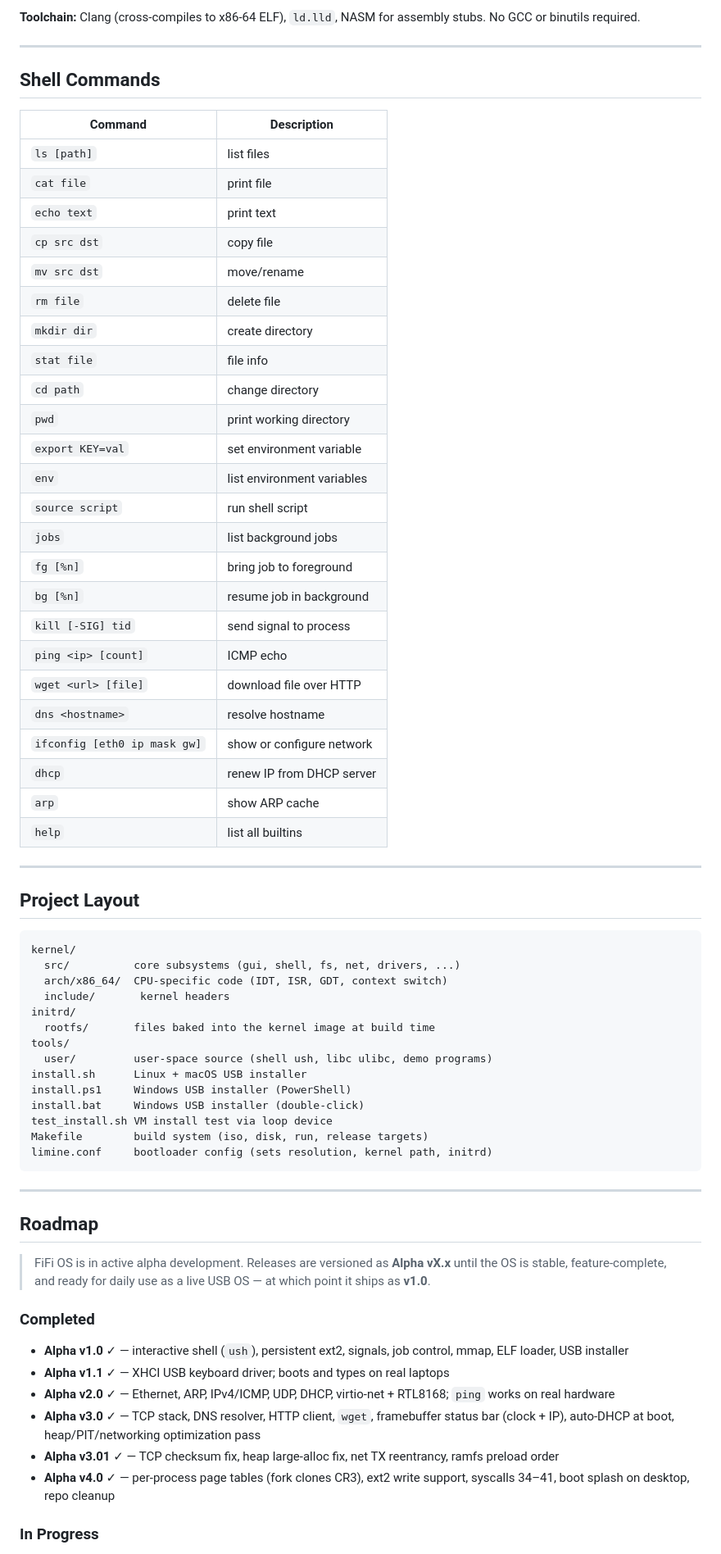
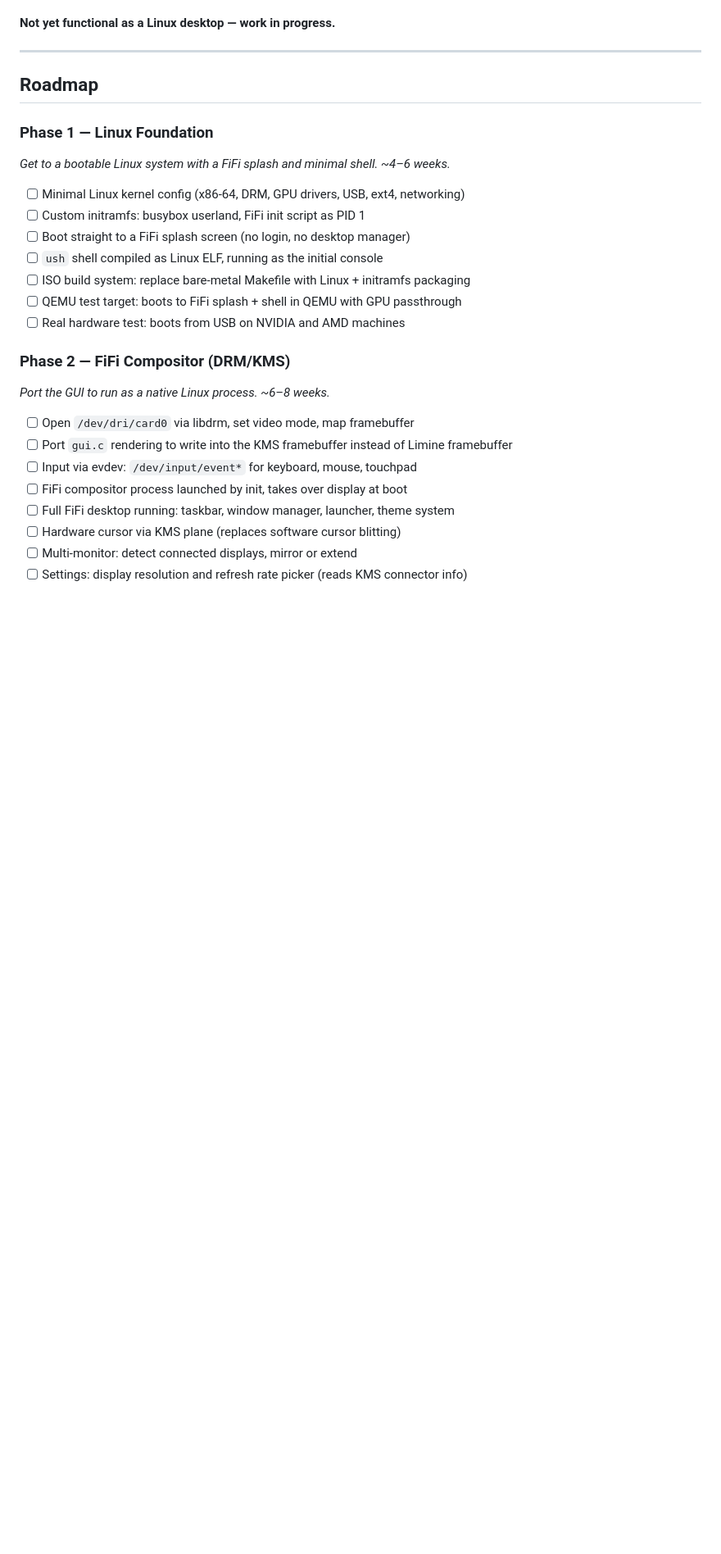
Before and after one commit to Hensonam23/FiFi_OS, a Markdown page: README.md, the part around one of its changes. Shown at 82% size. Drawn GitHub-style; blank space fills up the shorter version.

Commit message:
linux-desktop: new roadmap README for Linux-based desktop branch

````diff
--- a/README.md
+++ b/README.md
@@ -138,72 +69,29 @@ make release  # package fifi.iso + installers into build/fifi-os-release.zip
-**Toolchain:** Clang (cross-compiles to x86-64 ELF), `ld.lld`, NASM for assembly stubs.
-No GCC or binutils required.
-
----
-
-## Shell Commands
-
-| Command | Description |
-|---------|-------------|
-| `ls [path]` | list files |
-| `cat file` | print file |
-| `echo text` | print text |
-| `cp src dst` | copy file |
-| `mv src dst` | move/rename |
-| `rm file` | delete file |
-| `mkdir dir` | create directory |
-| `stat file` | file info |
-| `cd path` | change directory |
-| `pwd` | print working directory |
-| `export KEY=val` | set environment variable |
-| `env` | list environment variables |
-| `source script` | run shell script |
-| `jobs` | list background jobs |
-| `fg [%n]` | bring job to foreground |
-| `bg [%n]` | resume job in background |
-| `kill [-SIG] tid` | send signal to process |
-| `ping <ip> [count]` | ICMP echo |
-| `wget <url> [file]` | download file over HTTP |
-| `dns <hostname>` | resolve hostname |
-| `ifconfig [eth0 ip mask gw]` | show or configure network |
-| `dhcp` | renew IP from DHCP server |
-| `arp` | show ARP cache |
-| `help` | list all builtins |
-
----
-
-## Project Layout
-
-```
-kernel/
-  src/          core subsystems (gui, shell, fs, net, drivers, ...)
-  arch/x86_64/  CPU-specific code (IDT, ISR, GDT, context switch)
-  include/       kernel headers
-initrd/
-  rootfs/       files baked into the kernel image at build time
-tools/
-  user/         user-space source (shell ush, libc ulibc, demo programs)
-install.sh      Linux + macOS USB installer
-install.ps1     Windows USB installer (PowerShell)
-install.bat     Windows USB installer (double-click)
-test_install.sh VM install test via loop device
-Makefile        build system (iso, disk, run, release targets)
-limine.conf     bootloader config (sets resolution, kernel path, initrd)
-```
+**Not yet functional as a Linux desktop — work in progress.**
 
 ---
 
 ## Roadmap
 
-> FiFi OS is in active alpha development. Releases are versioned as **Alpha vX.x** until the OS is stable, feature-complete, and ready for daily use as a live USB OS — at which point it ships as **v1.0**.
+### Phase 1 — Linux Foundation
+*Get to a bootable Linux system with a FiFi splash and minimal shell. ~4–6 weeks.*
 
-### Completed
+- [ ] Minimal Linux kernel config (x86-64, DRM, GPU drivers, USB, ext4, networking)
+- [ ] Custom initramfs: busybox userland, FiFi init script as PID 1
+- [ ] Boot straight to a FiFi splash screen (no login, no desktop manager)
+- [ ] `ush` shell compiled as Linux ELF, running as the initial console
+- [ ] ISO build system: replace bare-metal Makefile with Linux + initramfs packaging
+- [ ] QEMU test target: boots to FiFi splash + shell in QEMU with GPU passthrough
+- [ ] Real hardware test: boots from USB on NVIDIA and AMD machines
 
-- **Alpha v1.0** ✓ — interactive shell (`ush`), persistent ext2, signals, job control, mmap, ELF loader, USB installer
-- **Alpha v1.1** ✓ — XHCI USB keyboard driver; boots and types on real laptops
-- **Alpha v2.0** ✓ — Ethernet, ARP, IPv4/ICMP, UDP, DHCP, virtio-net + RTL8168; `ping` works on real hardware
-- **Alpha v3.0** ✓ — TCP stack, DNS resolver, HTTP client, `wget`, framebuffer status bar (clock + IP), auto-DHCP at boot, heap/PIT/networking optimization pass
-- **Alpha v3.01** ✓ — TCP checksum fix, heap large-alloc fix, net TX reentrancy, ramfs preload order
-- **Alpha v4.0** ✓ — per-process page tables (fork clones CR3), ext2 write support, syscalls 34–41, boot splash on desktop, repo cleanup
+### Phase 2 — FiFi Compositor (DRM/KMS)
+*Port the GUI to run as a native Linux process. ~6–8 weeks.*
 
-### In Progress
+- [ ] Open `/dev/dri/card0` via libdrm, set video mode, map framebuffer
+- [ ] Port `gui.c` rendering to write into the KMS framebuffer instead of Limine framebuffer
+- [ ] Input via evdev: `/dev/input/event*` for keyboard, mouse, touchpad
+- [ ] FiFi compositor process launched by init, takes over display at boot
+- [ ] Full FiFi desktop running: taskbar, window manager, launcher, theme system
+- [ ] Hardware cursor via KMS plane (replaces software cursor blitting)
+- [ ] Multi-monitor: detect connected displays, mirror or extend
+- [ ] Settings: display resolution and refresh rate picker (reads KMS connector info)
 
````
Also changed, not shown: other parts of README.md (+114 -147 lines).
